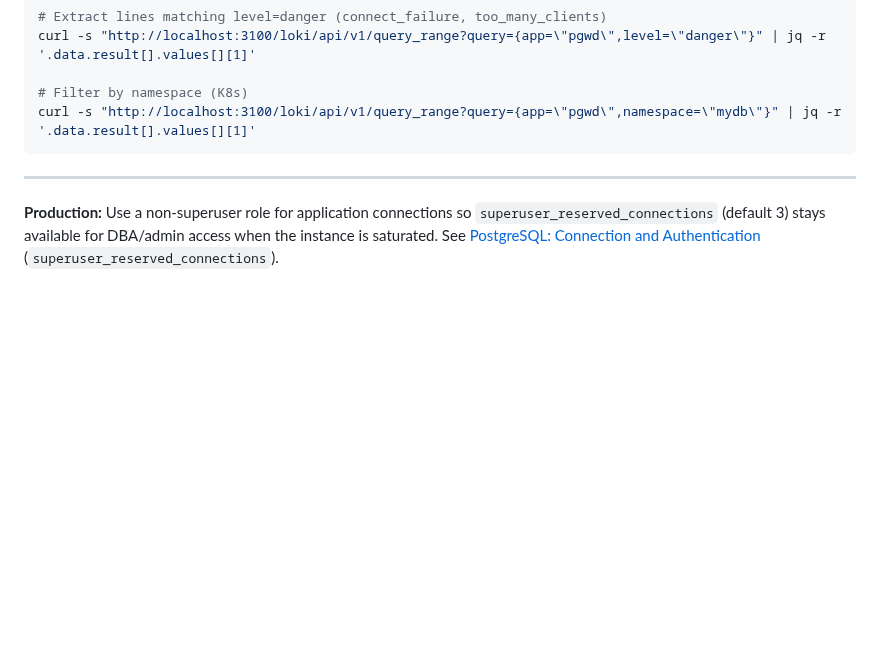
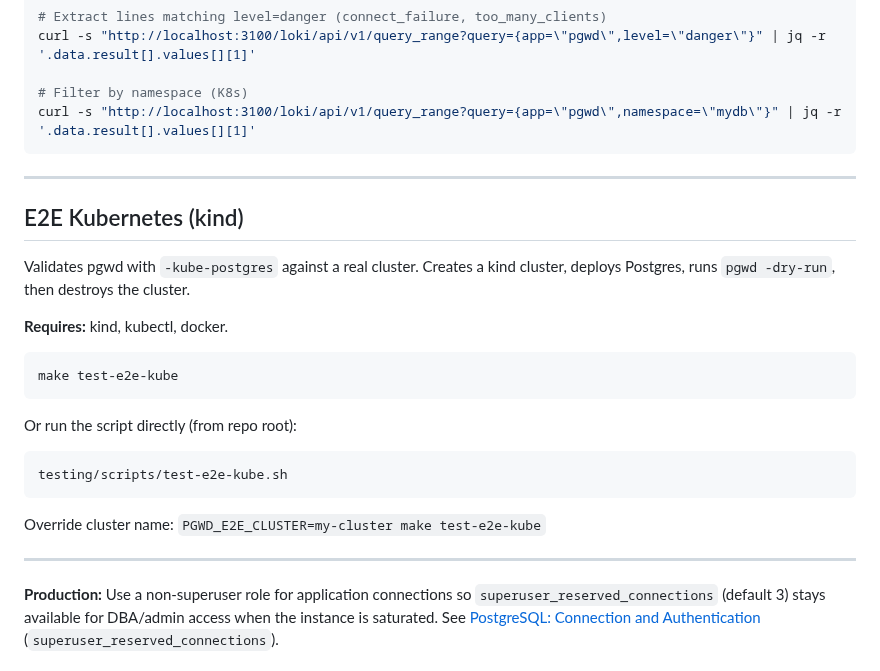
Before and after one commit to hrodrig/pgwd, a Markdown page: testing/README.md, the part around the change. Drawn GitHub-style; blank space fills up the shorter version.

````diff
--- a/testing/README.md
+++ b/testing/README.md
@@ -153,4 +153,24 @@ curl -s "http://localhost:3100/loki/api/v1/query_range?query={app=\"pgwd\",names
 
 ---
 
+## E2E Kubernetes (kind)
+
+Validates pgwd with `-kube-postgres` against a real cluster. Creates a kind cluster, deploys Postgres, runs `pgwd -dry-run`, then destroys the cluster.
+
+**Requires:** kind, kubectl, docker.
+
+```bash
+make test-e2e-kube
+```
+
+Or run the script directly (from repo root):
+
+```bash
+testing/scripts/test-e2e-kube.sh
+```
+
+Override cluster name: `PGWD_E2E_CLUSTER=my-cluster make test-e2e-kube`
+
+---
+
 **Production:** Use a non-superuser role for application connections so `superuser_reserved_connections` (default 3) stays available for DBA/admin access when the instance is saturated. See [PostgreSQL: Connection and Authentication](https://www.postgresql.org/docs/current/runtime-config-connection.html) (`superuser_reserved_connections`).
````
Also changed, not shown: CHANGELOG.md (+21 -5 lines), README.md (+6 -5 lines), docs/demo.gif, 6 other files.
